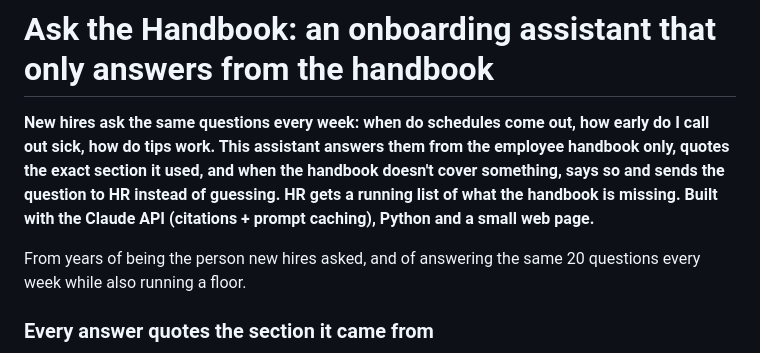
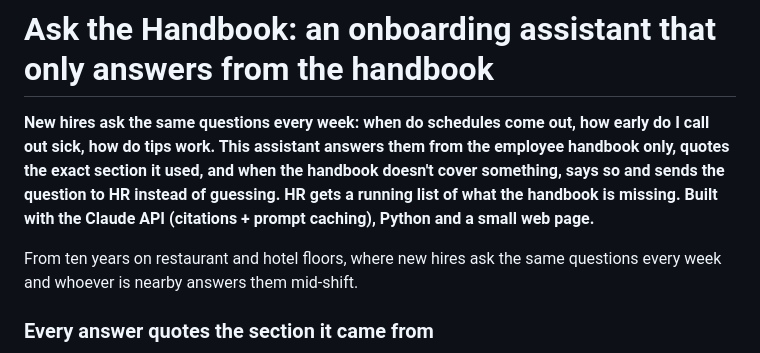
Before and after one commit to NormStormm/ask-the-handbook, a Markdown page: README.md, the part around the change. GitHub-like rendering.

Commit message:
Describe my background accurately
Co-Authored-By: Claude Opus 5.5 <noreply@anthropic.com>

```diff
--- a/README.md
+++ b/README.md
@@ -2,7 +2,7 @@
 
 **New hires ask the same questions every week: when do schedules come out, how early do I call out sick, how do tips work. This assistant answers them from the employee handbook only, quotes the exact section it used, and when the handbook doesn't cover something, says so and sends the question to HR instead of guessing. HR gets a running list of what the handbook is missing. Built with the Claude API (citations + prompt caching), Python and a small web page.**
 
-From years of being the person new hires asked, and of answering the same 20 questions every week while also running a floor.
+From ten years on restaurant and hotel floors, where new hires ask the same questions every week and whoever is nearby answers them mid-shift.
 
 ### Every answer quotes the section it came from
 <img src="docs/screenshots/answer-with-sources.png" alt="Answer to 'How do I request time off?' with footnotes linking to Handbook 4.2 and 1.1, each section quoted in full" width="640">
```
